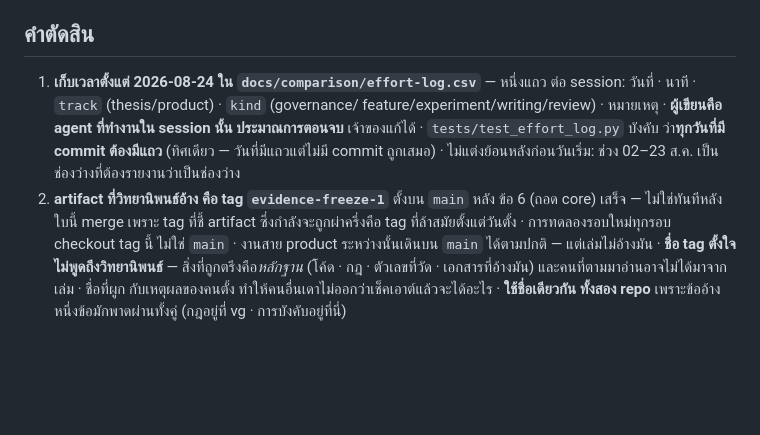
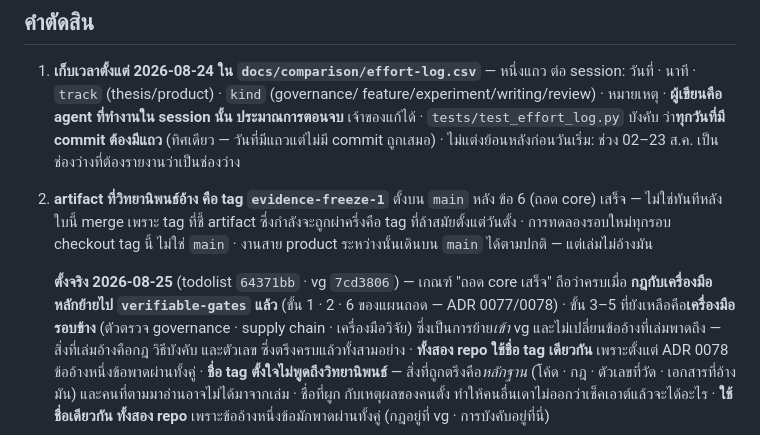
Before and after one commit to sayam/flask-todolist, a Markdown page: docs/adr/0075-thesis-track-freeze-effort-and-ceilings.md, the part around the change. Rendered like a GitHub page; blank space fills up the shorter version.

```diff
--- a/docs/adr/0075-thesis-track-freeze-effort-and-ceilings.md
+++ b/docs/adr/0075-thesis-track-freeze-effort-and-ceilings.md
@@ -33,6 +33,14 @@
    ข้อ 6 (ถอด core) เสร็จ — ไม่ใช่ทันทีหลังใบนี้ merge เพราะ tag ที่ชี้ artifact
    ซึ่งกำลังจะถูกผ่าครึ่งคือ tag ที่ล้าสมัยตั้งแต่วันตั้ง · การทดลองรอบใหม่ทุกรอบ checkout tag นี้ ไม่ใช่ `main` ·
    งานสาย product ระหว่างนั้นเดินบน `main` ได้ตามปกติ — แต่เล่มไม่อ้างมัน
+
+   **ตั้งจริง 2026-08-25** (todolist `64371bb` · vg `7cd3806`) — เกณฑ์ "ถอด core เสร็จ"
+   ถือว่าครบเมื่อ **กฎกับเครื่องมือหลักย้ายไป `verifiable-gates` แล้ว** (ขั้น 1 · 2 · 6
+   ของแผนถอด — ADR 0077/0078) · ขั้น 3–5 ที่ยังเหลือคือ**เครื่องมือรอบข้าง**
+   (ตัวตรวจ governance · supply chain · เครื่องมือวิจัย) ซึ่งเป็นการย้าย*เข้า* vg
+   และไม่เปลี่ยนข้ออ้างที่เล่มพาดถึง — สิ่งที่เล่มอ้างคือกฎ วิธีบังคับ และตัวเลข
+   ซึ่งตรึงครบแล้วทั้งสามอย่าง · **ทั้งสอง repo ใช้ชื่อ tag เดียวกัน** เพราะตั้งแต่
+   ADR 0078 ข้ออ้างหนึ่งข้อพาดผ่านทั้งคู่
    · **ชื่อ tag ตั้งใจไม่พูดถึงวิทยานิพนธ์** — สิ่งที่ถูกตรึงคือ*หลักฐาน* (โค้ด · กฎ ·
    ตัวเลขที่วัด · เอกสารที่อ้างมัน) และคนที่ตามมาอ่านอาจไม่ได้มาจากเล่ม · ชื่อที่ผูก
    กับเหตุผลของคนตั้ง ทำให้คนอื่นเดาไม่ออกว่าเช็คเอาต์แล้วจะได้อะไร · **ใช้ชื่อเดียวกัน
```
Also changed, not shown: CHANGELOG.md (+9 -0 lines).
